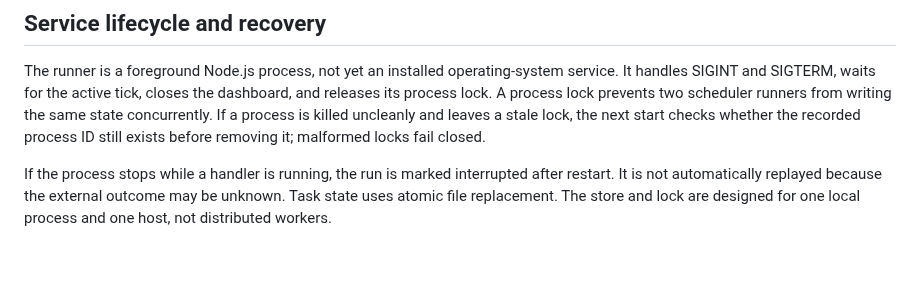
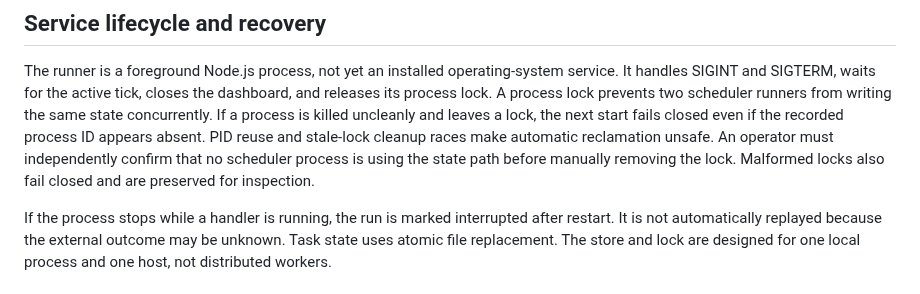
Before and after one commit to mcoke9-lgtm/Yggdrasil-Lean, a Markdown page: scheduler/README.md, the part around the change. Drawn GitHub-style; blank space fills up the shorter version.

Commit message:
docs(scheduler): document manual stale lock recovery

```diff
--- a/scheduler/README.md
+++ b/scheduler/README.md
@@ -84,8 +84,11 @@ The runner is a foreground Node.js process, not yet an installed operating-syste
 service. It handles SIGINT and SIGTERM, waits for the active tick, closes the
 dashboard, and releases its process lock. A process lock prevents two scheduler
 runners from writing the same state concurrently. If a process is killed
-uncleanly and leaves a stale lock, the next start checks whether the recorded
-process ID still exists before removing it; malformed locks fail closed.
+uncleanly and leaves a lock, the next start fails closed even if the recorded
+process ID appears absent. PID reuse and stale-lock cleanup races make automatic
+reclamation unsafe. An operator must independently confirm that no scheduler
+process is using the state path before manually removing the lock. Malformed
+locks also fail closed and are preserved for inspection.
 
 If the process stops while a handler is running, the run is marked interrupted
 after restart. It is not automatically replayed because the external outcome
```
